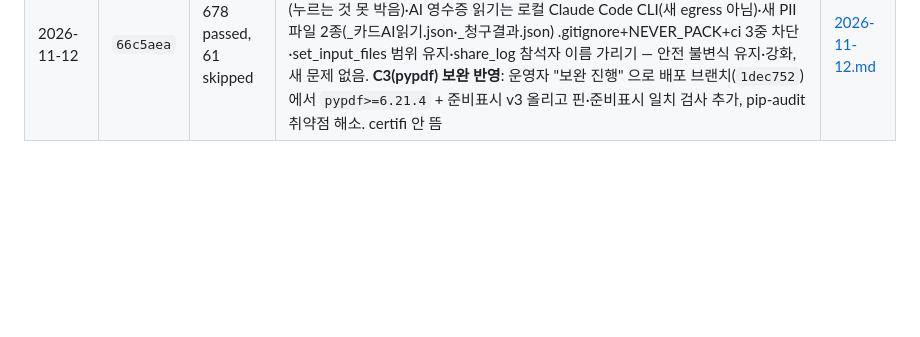
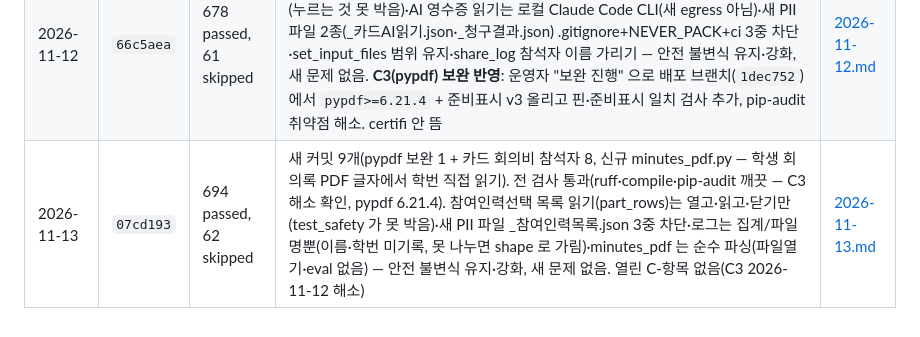
Before and after one commit to chaejung0606-source/reimagined-octo-broccoli, a Markdown page: docs/checks/README.md, the part around the change. Drawn GitHub-style; blank space fills up the shorter version.

Commit message:
docs(checks): 품질·안전 점검 (2026-11-13)

```diff
--- a/docs/checks/README.md
+++ b/docs/checks/README.md
@@ -20,3 +20,4 @@
 | 2026-10-29 | `9387e08` | 578 passed, 26 skipped | 새 커밋 1개(일반청구에서 장학금·혁신인재지원금·카드만 남기고 자동·일반(AI)·세금계산서·개인지급·출장비 종류 제거, 담당자 요청). 순 −4491줄의 기능 제거. 전 검사 통과. taxbill/extract/process/claim_worker 파일 삭제·taxbill_email 설정 제거로 공격 표면 축소, test_safety 가 payee 허용목록을 {button_id} 로 좁히고 taxbill.py 부재를 검사 — 불변식 유지·강화. 새 문제 없음(종류 제거는 운영자 참고). certifi 감사도구 산물 | [2026-10-29.md](./2026-10-29.md) |
 | 2026-11-11 | `1e8959e` | 619 passed, 47 skipped | 새 커밋 15개(출장증빙자료 재작성·네이버 지도 최단거리 자동화, 담당자 2026-11-10). 전 검사 통과. 네이버 지도는 로그인 없이 주소(장소 검색)로만 열고 값 미입력·출장자 이름 미전송, travel PDF 는 로컬 QPdfWriter, set_input_files 범위 유지, share_log 가리기 강화(+test_share_log) — 안전 불변식 유지·PII 축소. **C3(낮음~중간)**: pypdf 6.21.2 신규 CVE 7건(DoS 계열) — 외부 PDF 읽기 경로에 쓰임. 보완은 pypdf>=6.21.4 + 준비표시 판 올림(C2 절차). certifi 는 이번엔 안 뜸 | [2026-11-11.md](./2026-11-11.md) |
 | 2026-11-12 | `66c5aea` | 678 passed, 61 skipped | 새 커밋 20개(카드청구 작성 자동화·AI 영수증 읽기·홈 결과 목록·출장증빙). 전 검사 통과(ruff·compile 포함). 카드 회의비 참석자 흐름(attendees.py)에 안전 테스트 신설(누르는 것 못 박음)·AI 영수증 읽기는 로컬 Claude Code CLI(새 egress 아님)·새 PII 파일 2종(_카드AI읽기.json·_청구결과.json) .gitignore+NEVER_PACK+ci 3중 차단·set_input_files 범위 유지·share_log 참석자 이름 가리기 — 안전 불변식 유지·강화, 새 문제 없음. **C3(pypdf) 보완 반영**: 운영자 "보완 진행" 으로 배포 브랜치(`1dec752`)에서 `pypdf>=6.21.4` + 준비표시 v3 올리고 핀·준비표시 일치 검사 추가, pip-audit 취약점 해소. certifi 안 뜸 | [2026-11-12.md](./2026-11-12.md) |
+| 2026-11-13 | `07cd193` | 694 passed, 62 skipped | 새 커밋 9개(pypdf 보완 1 + 카드 회의비 참석자 8, 신규 minutes_pdf.py — 학생 회의록 PDF 글자에서 학번 직접 읽기). 전 검사 통과(ruff·compile·pip-audit 깨끗 — C3 해소 확인, pypdf 6.21.4). 참여인력선택 목록 읽기(part_rows)는 열고·읽고·닫기만(test_safety 가 못 박음)·새 PII 파일 _참여인력목록.json 3중 차단·로그는 집계/파일명뿐(이름·학번 미기록, 못 나누면 shape 로 가림)·minutes_pdf 는 순수 파싱(파일열기·eval 없음) — 안전 불변식 유지·강화, 새 문제 없음. 열린 C-항목 없음(C3 2026-11-12 해소) | [2026-11-13.md](./2026-11-13.md) |
```
Also changed, not shown: docs/checks/2026-11-13.md (added, +44 -0 lines).
